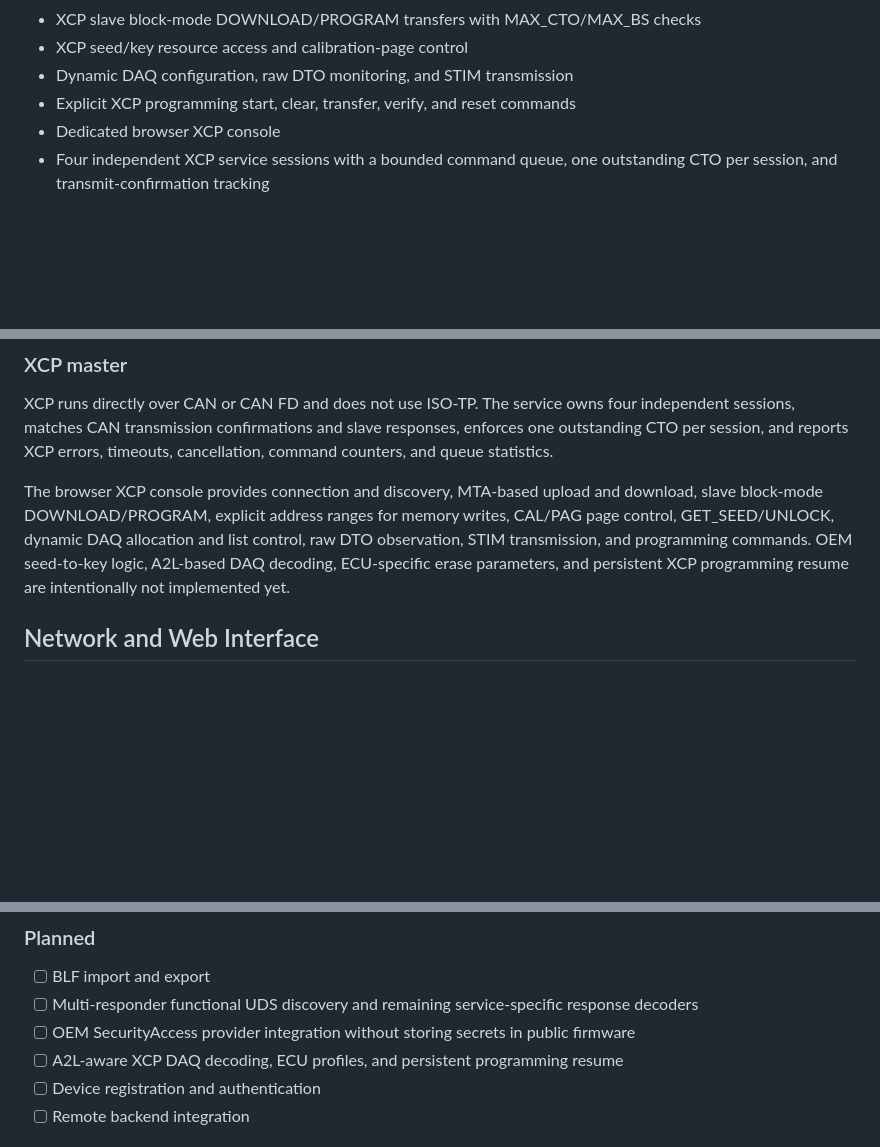
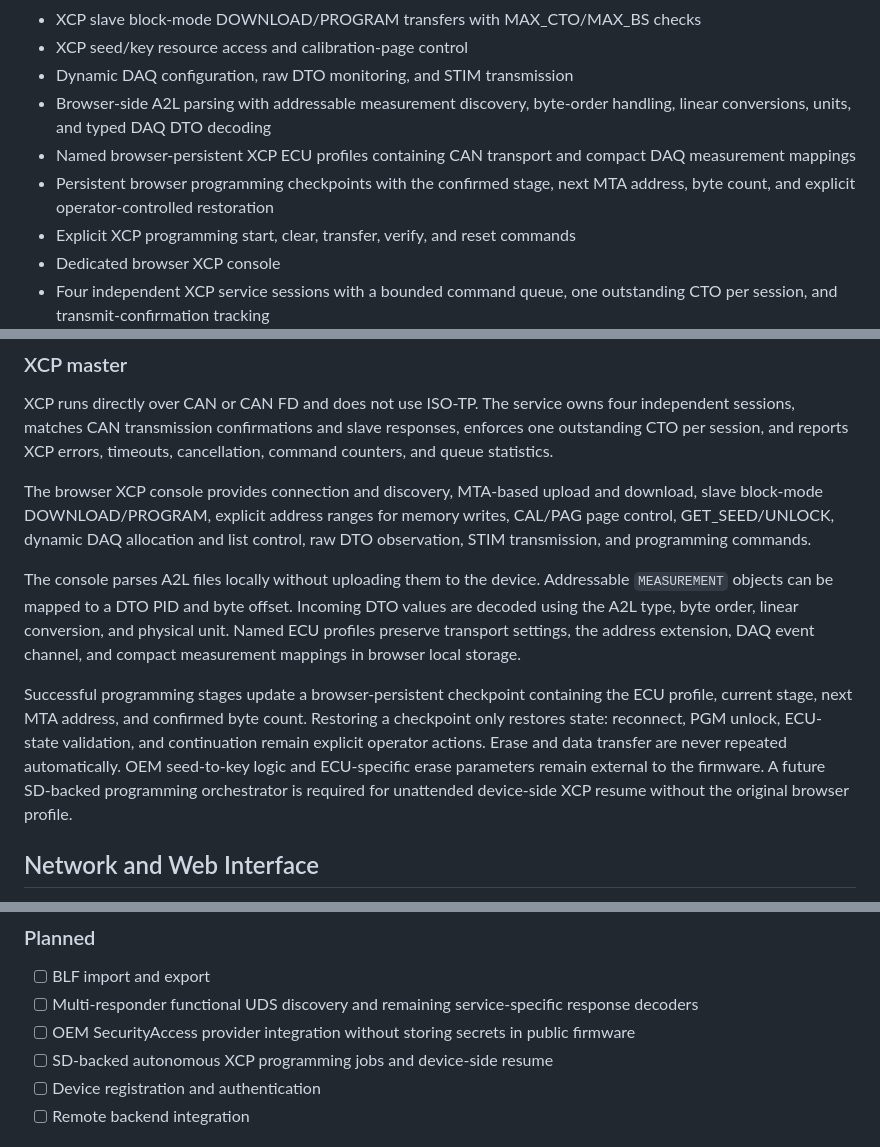
Before and after one commit to RedYu/spectra, a Markdown page: README.md, 3 parts joined by grey strips. Drawn GitHub-style; blank space fills up the shorter version.

Commit message:
docs: document A2L-aware XCP workflow

```diff
--- a/README.md
+++ b/README.md
@@ -183,6 +183,12 @@ starts transmitting. The complete behavior and API are documented in
 - XCP slave block-mode DOWNLOAD/PROGRAM transfers with MAX_CTO/MAX_BS checks
 - XCP seed/key resource access and calibration-page control
 - Dynamic DAQ configuration, raw DTO monitoring, and STIM transmission
+- Browser-side A2L parsing with addressable measurement discovery, byte-order
+  handling, linear conversions, units, and typed DAQ DTO decoding
+- Named browser-persistent XCP ECU profiles containing CAN transport and compact
+  DAQ measurement mappings
+- Persistent browser programming checkpoints with the confirmed stage, next
+  MTA address, byte count, and explicit operator-controlled restoration
 - Explicit XCP programming start, clear, transfer, verify, and reset commands
 - Dedicated browser XCP console
 - Four independent XCP service sessions with a bounded command queue, one
@@ -471,9 +477,23 @@ The browser XCP console provides connection and discovery, MTA-based upload and
 download, slave block-mode DOWNLOAD/PROGRAM, explicit address ranges for
 memory writes, CAL/PAG page control, GET_SEED/UNLOCK, dynamic DAQ allocation
 and list control, raw DTO observation, STIM transmission, and programming
-commands. OEM seed-to-key logic, A2L-based DAQ decoding, ECU-specific erase
-parameters, and persistent XCP programming resume are intentionally not
-implemented yet.
+commands.
+
+The console parses A2L files locally without uploading them to the device.
+Addressable `MEASUREMENT` objects can be mapped to a DTO PID and byte offset.
+Incoming DTO values are decoded using the A2L type, byte order, linear
+conversion, and physical unit. Named ECU profiles preserve transport settings,
+the address extension, DAQ event channel, and compact measurement mappings in
+browser local storage.
+
+Successful programming stages update a browser-persistent checkpoint containing
+the ECU profile, current stage, next MTA address, and confirmed byte count.
+Restoring a checkpoint only restores state: reconnect, PGM unlock, ECU-state
+validation, and continuation remain explicit operator actions. Erase and data
+transfer are never repeated automatically. OEM seed-to-key logic and
+ECU-specific erase parameters remain external to the firmware. A future
+SD-backed programming orchestrator is required for unattended device-side XCP
+resume without the original browser profile.
 
 ## Network and Web Interface
 
@@ -700,8 +722,7 @@ To exit the serial monitor, press `Ctrl+]`.
 - [ ] Multi-responder functional UDS discovery and remaining service-specific
   response decoders
 - [ ] OEM SecurityAccess provider integration without storing secrets in public firmware
-- [ ] A2L-aware XCP DAQ decoding, ECU profiles, and persistent programming
-  resume
+- [ ] SD-backed autonomous XCP programming jobs and device-side resume
 - [ ] Device registration and authentication
 - [ ] Remote backend integration
 
```
Also changed, not shown: other parts of README.md (+2 -0 lines).
